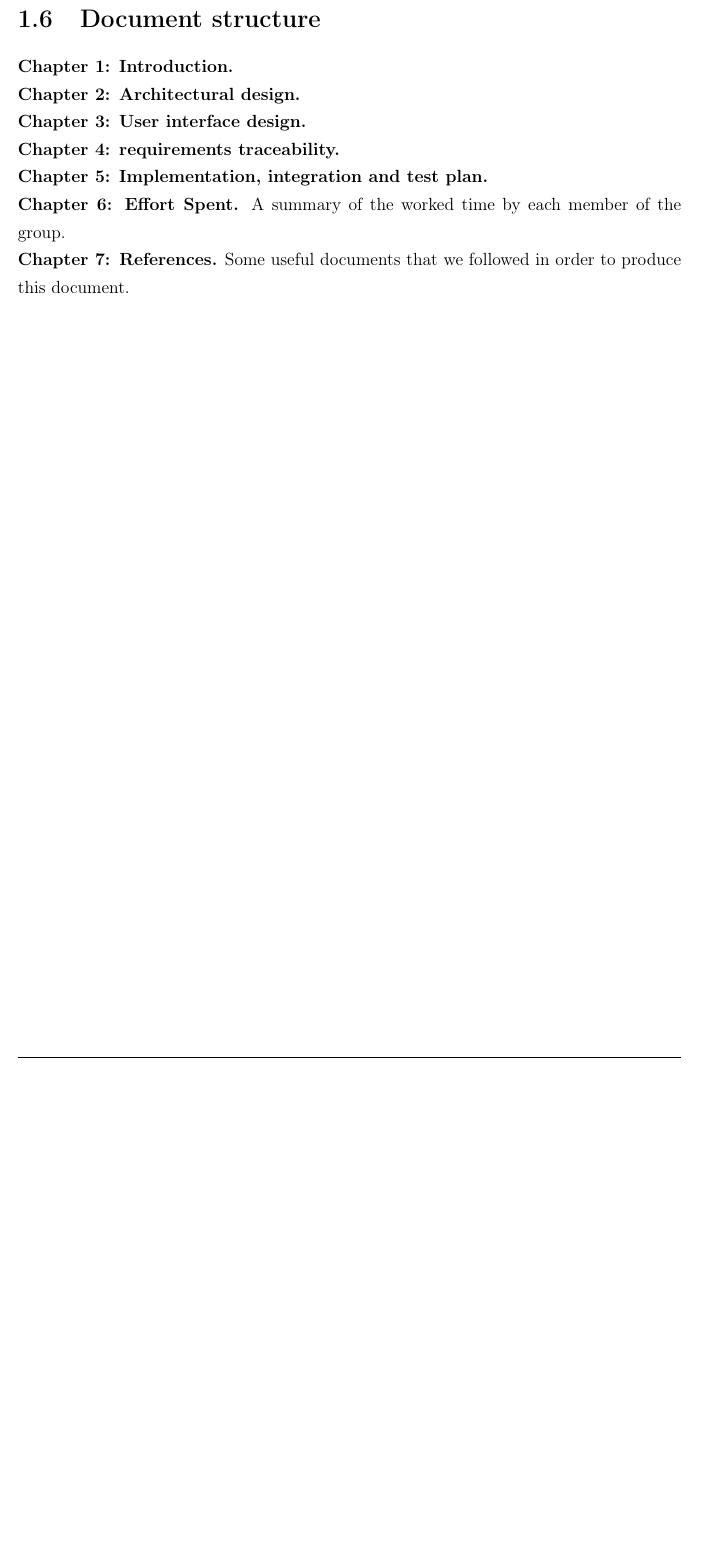
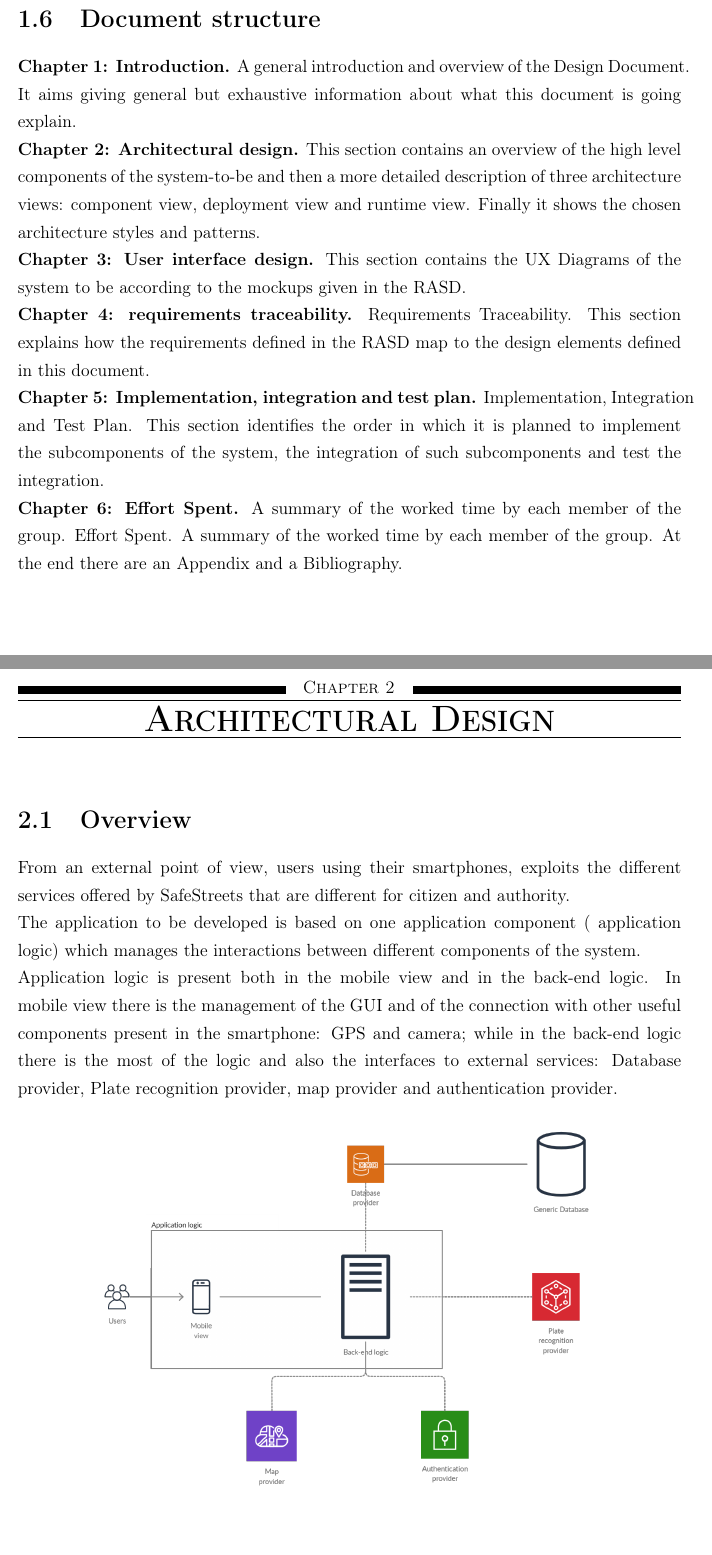
Before and after one commit to fedy97/SafeStreets-Frontend-Flutter, a LaTeX document (DD/DD.tex, which reads DD/architectural_design/architectural_design.tex, DD/introduction/introduction.tex): part of page 10 of 10 before the commit and two parts of pages 10 and 11 of 12 after it, the two joined at a grey line, cut so that both start at the same text, the shorter picture padded with empty space. Compiled offline with pdfLaTeX.

Commit message:
starting to add chapter 2 of the DD

```diff
--- a/DD/DD.tex
+++ b/DD/DD.tex
@@ -24,7 +24,6 @@
 \usepackage[dvipsnames]{xcolor}
 \usepackage{listings}
 \usepackage[T1]{fontenc}
-\usepackage{alloy-style}
 %%%%%%%%%%%%
 % DOC STYLES
 \makeatletter
--- a/DD/architectural_design/architectural_design.tex
+++ b/DD/architectural_design/architectural_design.tex
@@ -0,0 +1,16 @@
+\providecommand{\rasd}{..}
+\documentclass[../RASD.tex]{subfiles}
+
+\begin{document}
+    \chapter{Architectural Design}\label{ch:architectural-design}
+    \section{Overview}\label{sec:overview}
+    From an external point of view, users using their smartphones, exploits the different services offered by SafeStreets that are different for citizen and authority.
+
+    The application to be developed is based on one application component ( application logic) which manages the interactions between different components of the system.
+
+    Application logic is present both in the mobile view and in the back-end logic. In mobile view there is the management of the GUI and of the connection with other useful components present in the smartphone: GPS and camera; while in the back-end logic there is the most of the logic and also the interfaces to external services: Database provider, Plate recognition provider, map provider and authentication provider.
+    \begin{figure}[H]
+        \centering
+        \includegraphics[scale = 1]{assets/overview.png}\\[1.6 cm]
+        \caption[\textit{OverView} Diagram]{Overview diagram of the application.}
+    \end{figure}
--- a/DD/introduction/introduction.tex
+++ b/DD/introduction/introduction.tex
@@ -43,17 +51,21 @@
     \newpage
     \section{Document structure}\label{sec:document-structure}
     \textbf{Chapter 1: Introduction.}
+    A general introduction and overview of the Design Document. It aims giving general but exhaustive information about what this document is going explain.
     \\
     \textbf{Chapter 2: Architectural design.}
+    This section contains an overview of the high level components of the system-to-be and then a more detailed description of three architecture views: component view, deployment view and runtime view. Finally it shows the chosen architecture styles and patterns.
     \\
     \textbf{Chapter 3: User interface design.}
+    This section contains the UX Diagrams of the system to be according to the mockups given in the RASD.
     \\
     \textbf{Chapter 4: requirements traceability.}
+    Requirements Traceability. This section explains how the requirements defined in the RASD map to the design elements defined in this document.
     \\
     \textbf{Chapter 5: Implementation, integration and test plan.}
+    Implementation, Integration and Test Plan. This section identifies the order in which it is planned to implement the subcomponents of the system, the integration of such subcomponents and test the integration.
     \\
     \textbf{Chapter 6: Effort Spent.} A summary of the worked time by each member of the group.
-    \\
-    \textbf{Chapter 7: References.} Some useful documents that we followed in order to produce this document.
+    Effort Spent. A summary of the worked time by each member of the group. At the end there are an Appendix and a Bibliography.
 
 \end{document}
```
Also changed, not shown: DD/assets/component.png (added), DD/assets/overview.png (added), DD/architectural_design/architectural_design.tex (9 more changed lines), DD/introduction/introduction.tex (12 more changed lines).
